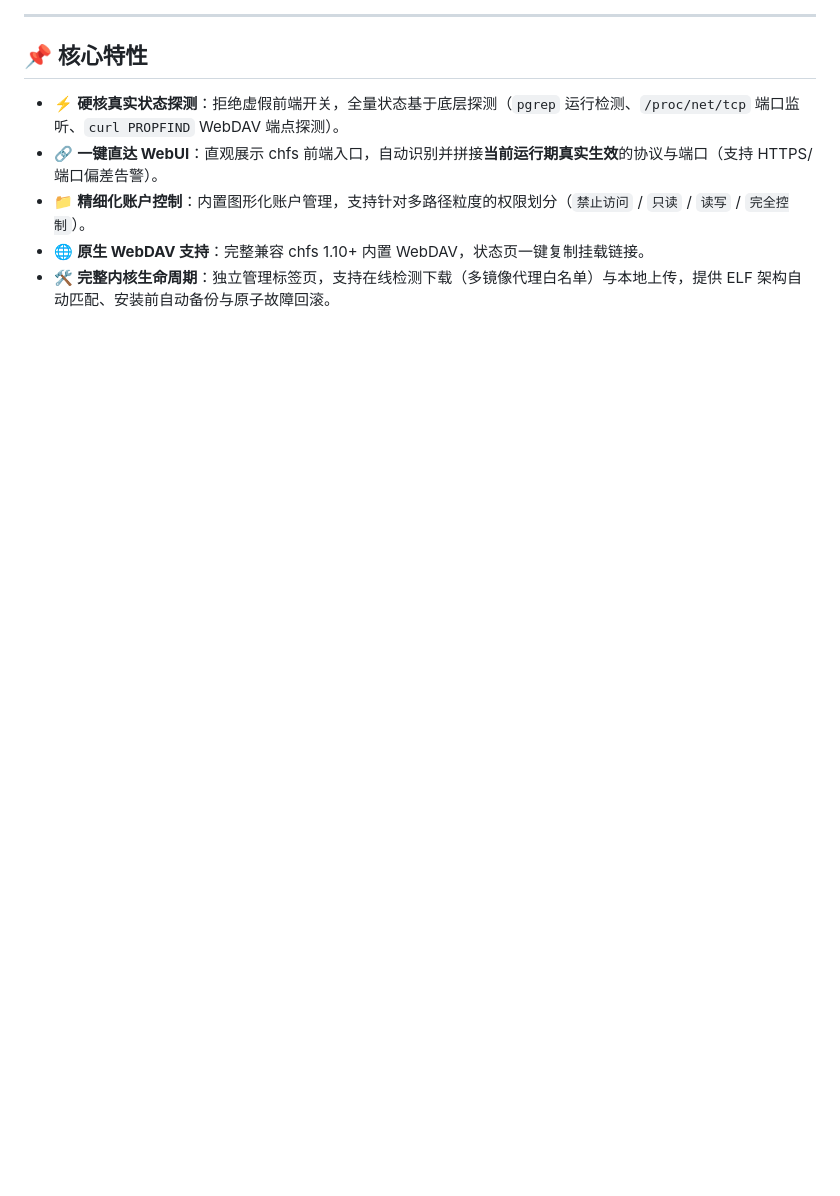
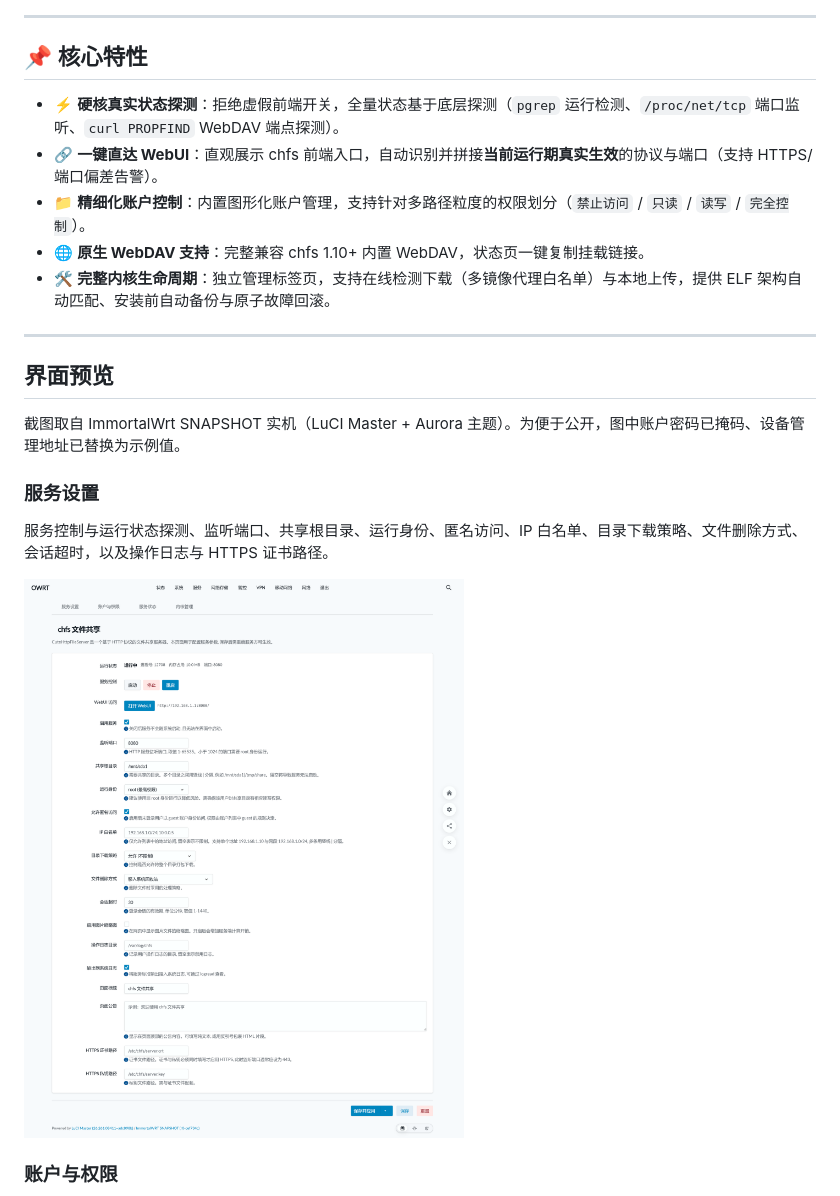
Before and after one commit to LianXia233/luci-app-chfs, a Markdown page: README.md, the part around the change printed below. Drawn GitHub-style; pictures changed too: docs/screenshots/01-settings.png (added); blank space fills up the shorter version.

```diff
--- a/README.md
+++ b/README.md
@@ -23,3 +25,18 @@
 - 📁 **精细化账户控制**：内置图形化账户管理，支持针对多路径粒度的权限划分（`禁止访问` / `只读` / `读写` / `完全控制`）。
 - 🌐 **原生 WebDAV 支持**：完整兼容 chfs 1.10+ 内置 WebDAV，状态页一键复制挂载链接。
 - 🛠️ **完整内核生命周期**：独立管理标签页，支持在线检测下载（多镜像代理白名单）与本地上传，提供 ELF 架构自动匹配、安装前自动备份与原子故障回滚。
+
+---
+
+## 界面预览
+
+截图取自 ImmortalWrt SNAPSHOT 实机（LuCI Master + Aurora 主题）。为便于公开，图中账户密码已掩码、设备管理地址已替换为示例值。
+
+### 服务设置
+
+服务控制与运行状态探测、监听端口、共享根目录、运行身份、匿名访问、IP 白名单、目录下载策略、文件删除方式、会话超时，以及操作日志与 HTTPS 证书路径。
+
+![服务设置](docs/screenshots/01-settings.png)
+
+### 账户与权限
+
```
Also changed, not shown: other parts of README.md (+18 -0 lines), CHANGELOG.md (+8 -0 lines), docs/screenshots/02-accounts.png (added), docs/screenshots/03-status.png (added), docs/screenshots/04-kernel.png (added).
